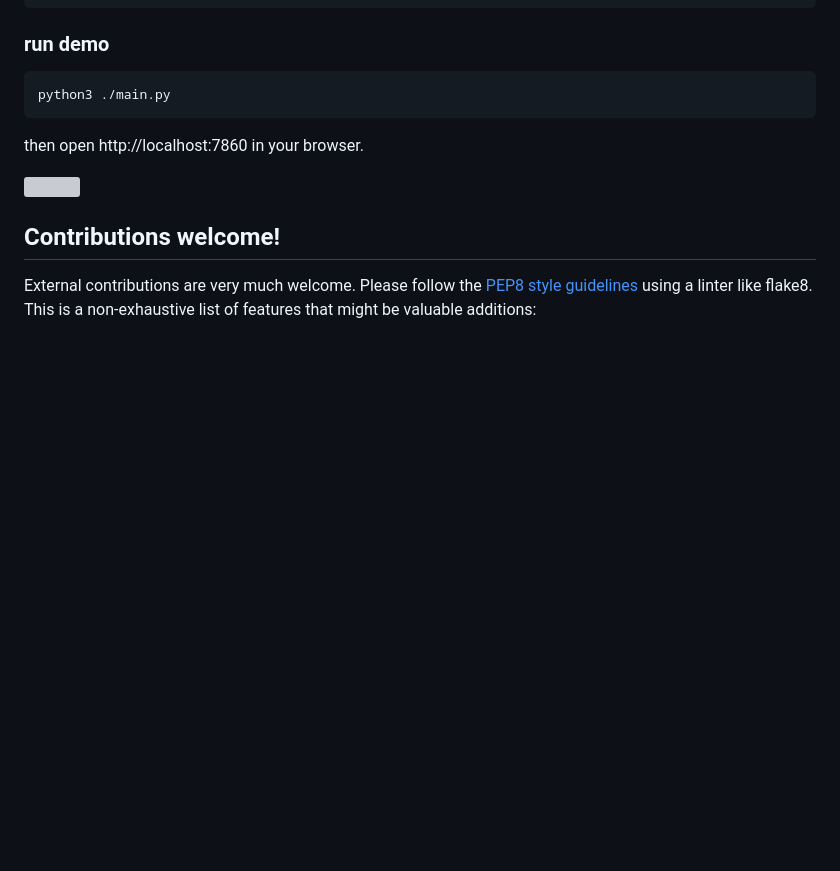
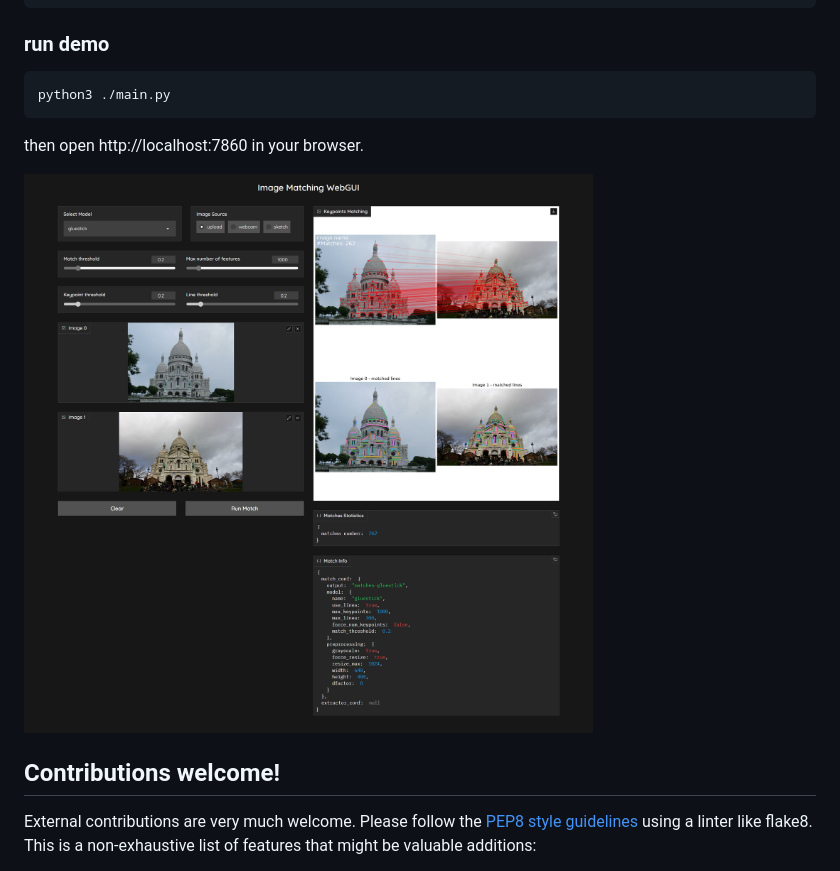
Before and after one commit to Vincentqyw/image-matching-webui, a Markdown page: README.md, the part around the change. Rendered like a GitHub page; pictures changed too: assets/gui.jpg (added); blank space fills up the shorter version; grey boxes are pictures that could not be loaded.

Commit message:
update: gui

````diff
--- a/README.md
+++ b/README.md
@@ -50,7 +50,7 @@ python3 ./main.py
 ```
 then open http://localhost:7860 in your browser.
 
-![](assets/gui.png)
+![](assets/gui.jpg)
 
 ## Contributions welcome!
 
````
Also changed, not shown: 1 other file.
